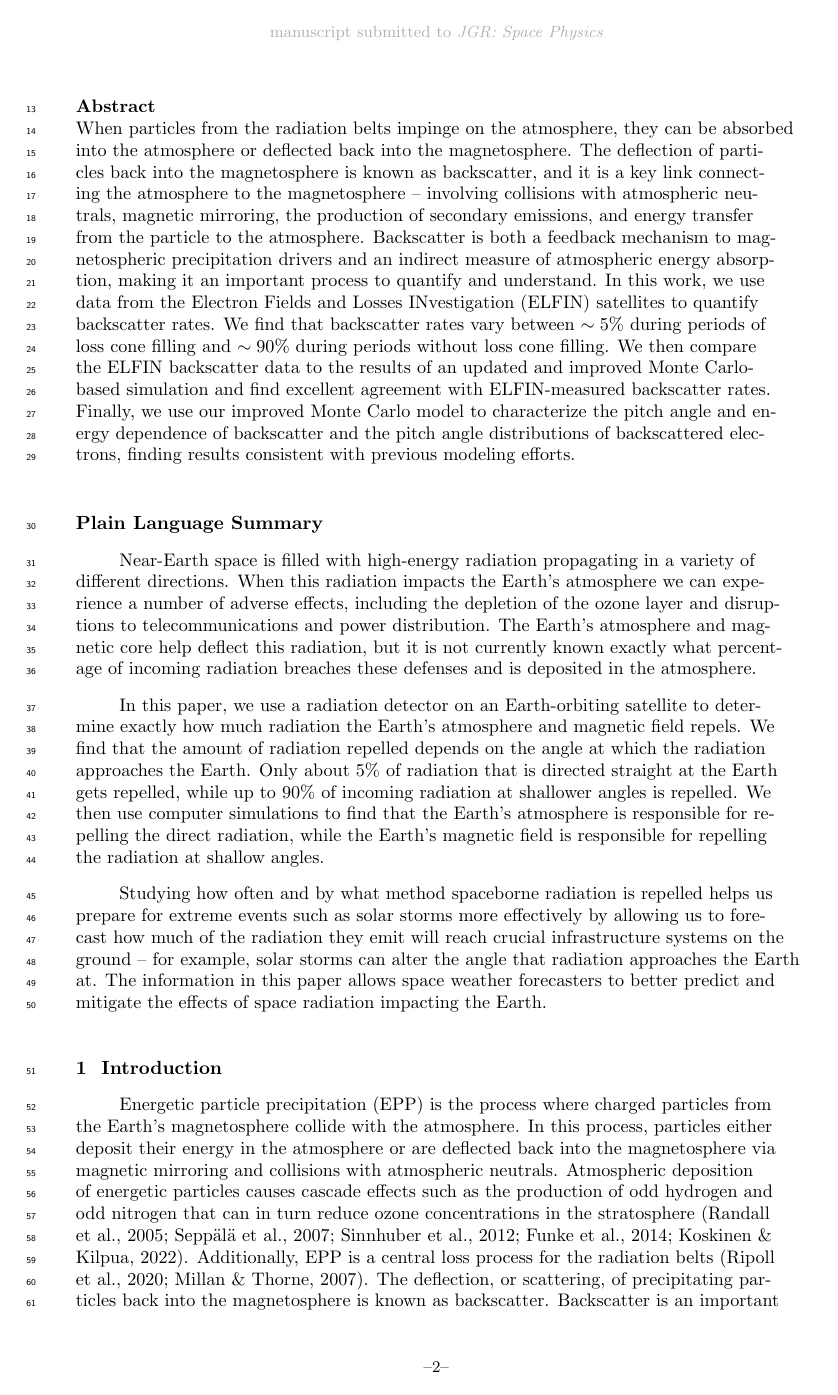
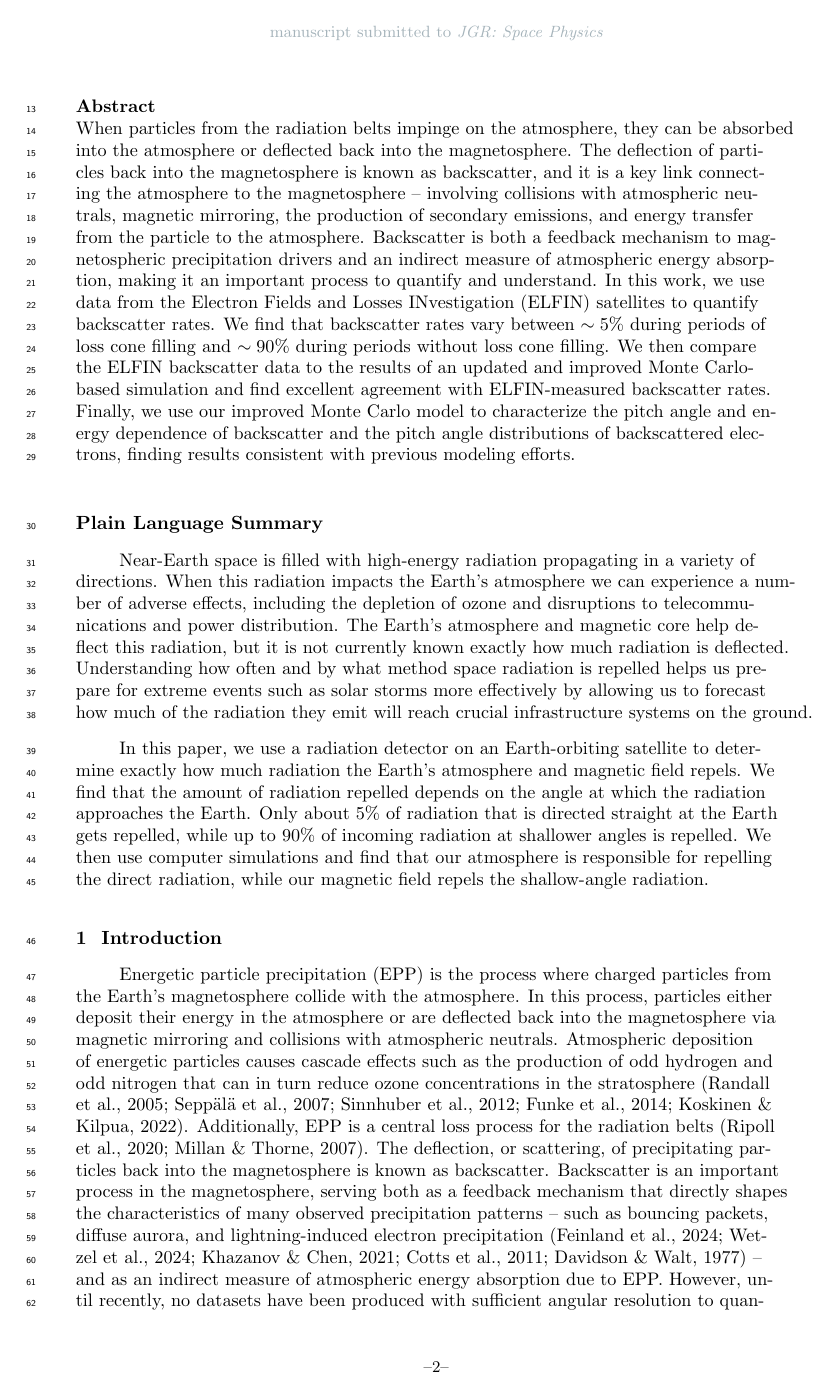
Before and after one commit to julia-claxton/2025_JGR_Backscatter, a LaTeX document (paper/claxton_2025_backscatter.tex): page 2 of 22. Compiled offline with pdfLaTeX.

Commit message:
Wed Sep  3 20:47:08 UTC 2025

```diff
--- a/paper/claxton_2025_backscatter.tex
+++ b/paper/claxton_2025_backscatter.tex
@@ -180,11 +180,9 @@ When particles from the radiation belts impinge on the atmosphere, they can be a
 
 \section*{Plain Language Summary}
 % https://www.agu.org/Share-and-Advocate/Share/Community/Plain-language-summary
-Near-Earth space is filled with high-energy radiation propagating in a variety of different directions. When this radiation impacts the Earth's atmosphere we can experience a number of adverse effects, including the depletion of the ozone layer and disruptions to telecommunications and power distribution. The Earth's atmosphere and magnetic core help deflect this radiation, but it is not currently known exactly what percentage of incoming radiation breaches these defenses and is deposited in the atmosphere.
+Near-Earth space is filled with high-energy radiation propagating in a variety of directions. When this radiation impacts the Earth's atmosphere we can experience a number of adverse effects, including the depletion of ozone and disruptions to telecommunications and power distribution. The Earth's atmosphere and magnetic core help deflect this radiation, but it is not currently known exactly how much radiation is deflected. Understanding how often and by what method space radiation is repelled helps us prepare for extreme events such as solar storms more effectively by allowing us to forecast how much of the radiation they emit will reach crucial infrastructure systems on the ground.
 
-In this paper, we use a radiation detector on an Earth-orbiting satellite to determine exactly how much radiation the Earth's atmosphere and magnetic field repels. We find that the amount of radiation repelled depends on the angle at which the radiation approaches the Earth. Only about $5\%$ of radiation that is directed straight at the Earth gets repelled, while up to $90\%$ of incoming radiation at shallower angles is repelled. We then use computer simulations to find that the Earth's atmosphere is responsible for repelling the direct radiation, while the Earth's magnetic field is responsible for repelling the radiation at shallow angles.
-
-Studying how often and by what method spaceborne radiation is repelled helps us prepare for extreme events such as solar storms more effectively by allowing us to forecast how much of the radiation they emit will reach crucial infrastructure systems on the ground -- for example, solar storms can alter the angle that radiation approaches the Earth at. The information in this paper allows space weather forecasters to better predict and mitigate the effects of space radiation impacting the Earth.
+In this paper, we use a radiation detector on an Earth-orbiting satellite to determine exactly how much radiation the Earth's atmosphere and magnetic field repels. We find that the amount of radiation repelled depends on the angle at which the radiation approaches the Earth. Only about $5\%$ of radiation that is directed straight at the Earth gets repelled, while up to $90\%$ of incoming radiation at shallower angles is repelled. We then use computer simulations and find that our atmosphere is responsible for repelling the direct radiation, while our magnetic field repels the shallow-angle radiation.
 
 \section{Introduction}
 Energetic particle precipitation (EPP) is the process where charged particles from the Earth's magnetosphere collide with the atmosphere. In this process, particles either deposit their energy in the atmosphere or are deflected back into the magnetosphere via magnetic mirroring and collisions with atmospheric neutrals. Atmospheric deposition of energetic particles causes cascade effects such as the production of odd hydrogen and odd nitrogen that can in turn reduce ozone concentrations in the stratosphere \cite{randall2005, seppällä2007, sinnhuber2012, funke2014, koskinen-beltbook}. Additionally, EPP is a central loss process for the radiation belts \cite{ripoll2020, millan2007}. The deflection, or scattering, of precipitating particles back into the magnetosphere is known as backscatter. Backscatter is an important process in the magnetosphere, serving both as a feedback mechanism that directly shapes the characteristics of many observed precipitation patterns -- such as bouncing packets, diffuse aurora, and lightning-induced electron precipitation \cite{feinland2024, wetzel2024, khazanov2021, cotts2011, davidson1977} -- and as an indirect measure of atmospheric energy absorption due to EPP. However, until recently, no datasets have been produced with sufficient angular resolution to quantify backscatter on a global scale. This deficiency has been overcome in recent years with the launch of the Electron Losses and Fields INvestigation (ELFIN) mission \cite{angelopoulos2020}.
```
Also changed, not shown: paper/output/supporting_information.pdf (added), 2 other files.
